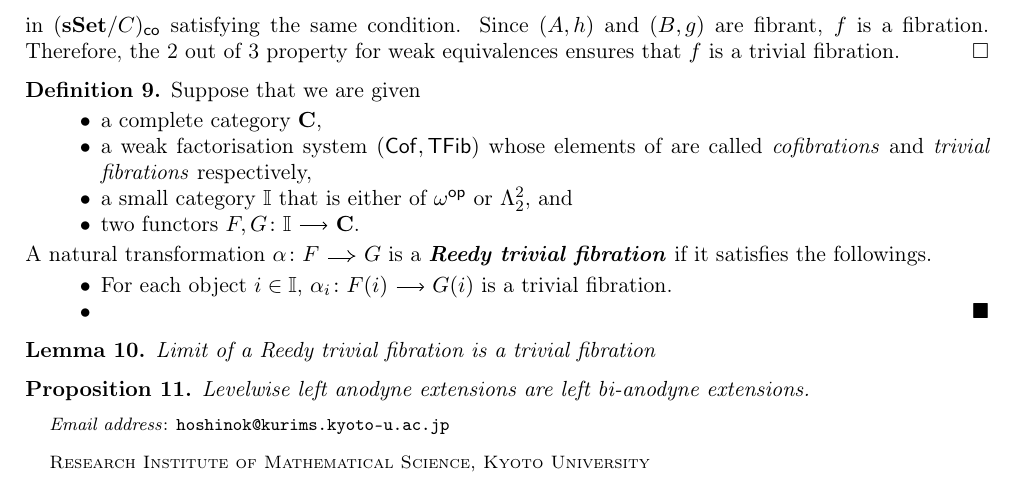
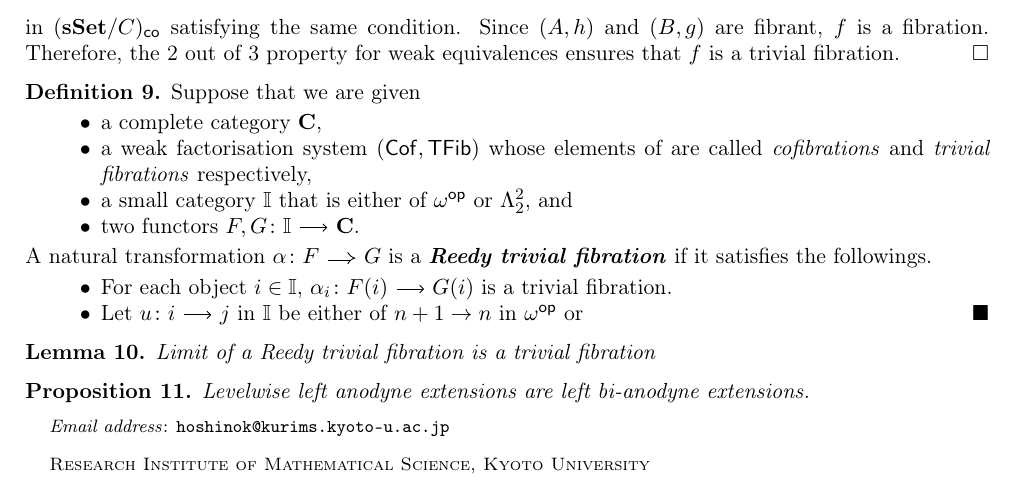
Before and after one commit to HoshinoKeisuke/CisinskiLemma, a LaTeX paper (main.tex): part of page 3 of 3, cut so that both start at the same text. Compiled offline with pdfLaTeX.

Commit message:
nanntokanare

```diff
--- a/main.tex
+++ b/main.tex
@@ -240,6 +240,7 @@
 		\item %
 			For each object $i\in\dgm{I}$, $\alpha_i\colon F(i)\arr G(i)$ is a trivial fibration.
 		\item %
+			Let $u\colon i\arr j$ in $\dgm{I}$ be either of $n+1\to n$ in $\omega^\op$ or
 		\qedhere %
 	\end{itemize}
 \end{definition}
```
